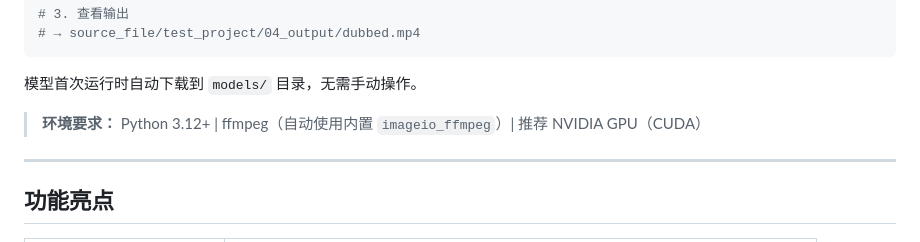
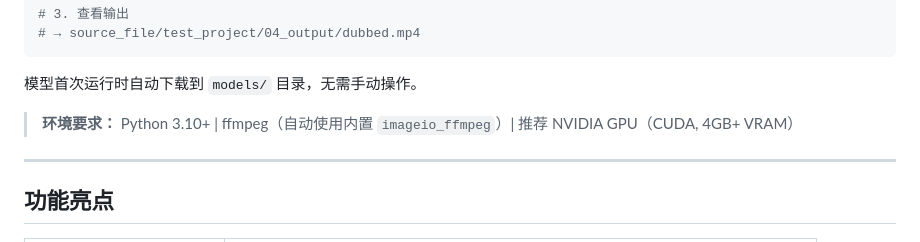
Before and after one commit to Friend-Xu/Translate-video-WebUI, a Markdown page: README.md, the part around the change. Rendered like a GitHub page.

Commit message:
docs: fix Python version requirement (3.10+ not 3.12+)
Co-Authored-By: Claude Opus 4.7 (1M context) <noreply@anthropic.com>

```diff
--- a/README.md
+++ b/README.md
@@ -38,7 +38,7 @@ pip install -r requirements.txt
 
 模型首次运行时自动下载到 `models/` 目录，无需手动操作。
 
-> **环境要求：** Python 3.12+ | ffmpeg（自动使用内置 `imageio_ffmpeg`）| 推荐 NVIDIA GPU（CUDA）
+> **环境要求：** Python 3.10+ | ffmpeg（自动使用内置 `imageio_ffmpeg`）| 推荐 NVIDIA GPU（CUDA, 4GB+ VRAM）
 
 ---
 
```
